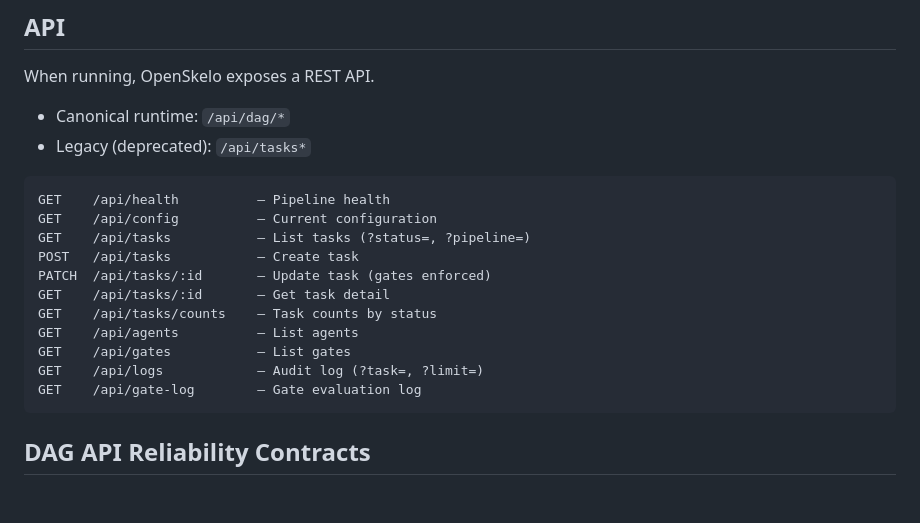
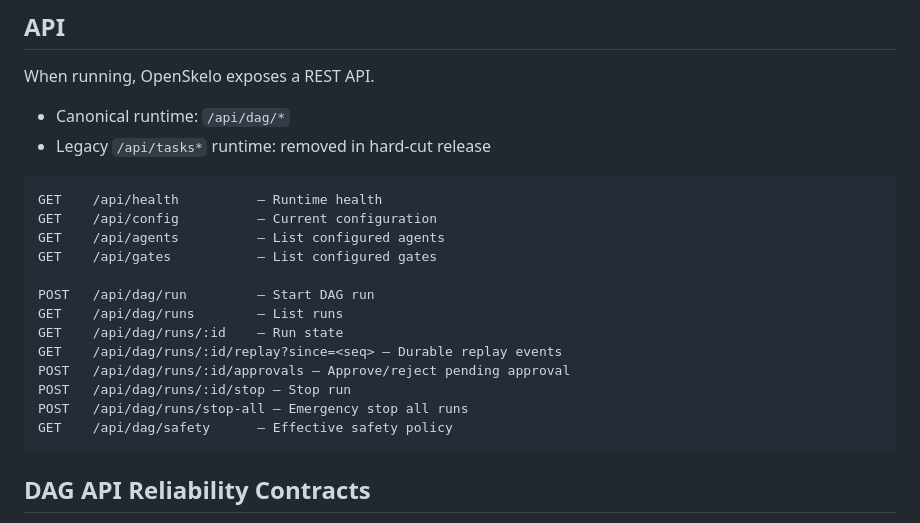
Before and after one commit to OpenSkelo/openskelo, a Markdown page: README.md, the part around the change. Drawn GitHub-style; blank space fills up the shorter version.

Commit message:
docs(legacy-cut): migrate API/docs references to DAG-only runtime surface

````diff
--- a/README.md
+++ b/README.md
@@ -230,20 +230,22 @@ skelo validate                 # Validate skelo.yaml
 When running, OpenSkelo exposes a REST API.
 
 - Canonical runtime: `/api/dag/*`
-- Legacy (deprecated): `/api/tasks*`
+- Legacy `/api/tasks*` runtime: removed in hard-cut release
 
 ```
-GET    /api/health          — Pipeline health
+GET    /api/health          — Runtime health
 GET    /api/config          — Current configuration
-GET    /api/tasks           — List tasks (?status=, ?pipeline=)
-POST   /api/tasks           — Create task
-PATCH  /api/tasks/:id       — Update task (gates enforced)
-GET    /api/tasks/:id       — Get task detail
-GET    /api/tasks/counts    — Task counts by status
-GET    /api/agents          — List agents
-GET    /api/gates           — List gates
-GET    /api/logs            — Audit log (?task=, ?limit=)
-GET    /api/gate-log        — Gate evaluation log
+GET    /api/agents          — List configured agents
+GET    /api/gates           — List configured gates
+
+POST   /api/dag/run         — Start DAG run
+GET    /api/dag/runs        — List runs
+GET    /api/dag/runs/:id    — Run state
+GET    /api/dag/runs/:id/replay?since=<seq> — Durable replay events
+POST   /api/dag/runs/:id/approvals — Approve/reject pending approval
+POST   /api/dag/runs/:id/stop — Stop run
+POST   /api/dag/runs/stop-all — Emergency stop all runs
+GET    /api/dag/safety      — Effective safety policy
 ```
 
 ## DAG API Reliability Contracts
````
Also changed, not shown: AUDIT-CLOSURE-CHECKLIST.md (+1 -0 lines), docs/OPENSKELO.md (+20 -29 lines).
